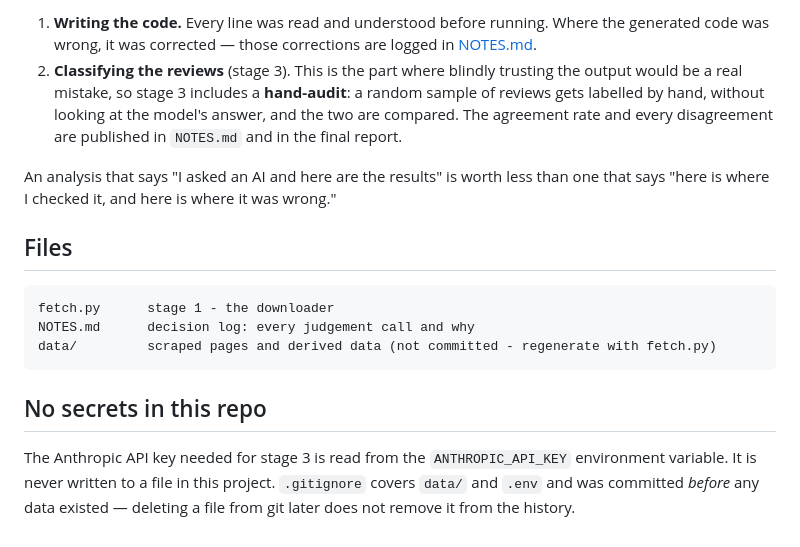
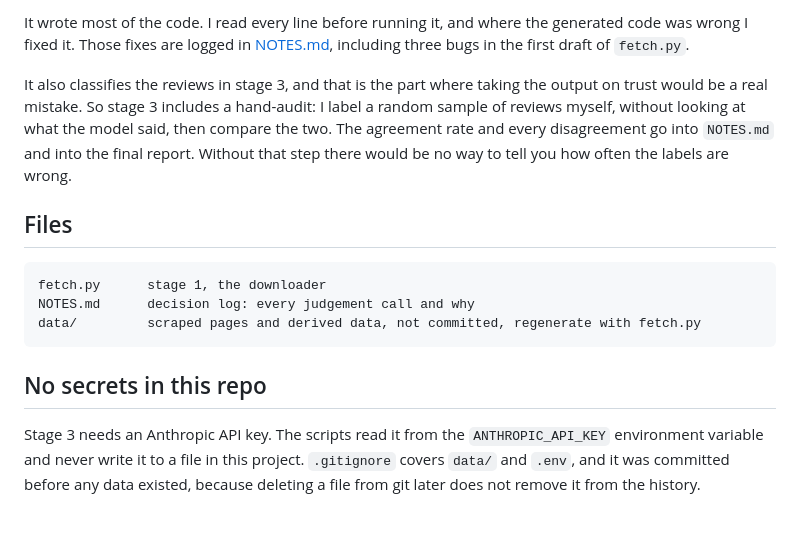
Before and after one commit to quyanna/rokt-aftersell-reviews, a Markdown page: README.md, the part around one of its changes. Rendered like a GitHub page.

````diff
--- a/README.md
+++ b/README.md
@@ -82,27 +87,26 @@ Claude is used in two distinct ways here, and the difference matters:
 
-1. **Writing the code.** Every line was read and understood before running. Where the
-   generated code was wrong, it was corrected — those corrections are logged in
-   [NOTES.md](NOTES.md).
-2. **Classifying the reviews** (stage 3). This is the part where blindly trusting the
-   output would be a real mistake, so stage 3 includes a **hand-audit**: a random
-   sample of reviews gets labelled by hand, without looking at the model's answer, and
-   the two are compared. The agreement rate and every disagreement are published in
-   `NOTES.md` and in the final report.
+It wrote most of the code. I read every line before running it, and where the
+generated code was wrong I fixed it. Those fixes are logged in [NOTES.md](NOTES.md),
+including three bugs in the first draft of `fetch.py`.
 
-An analysis that says "I asked an AI and here are the results" is worth less than one
-that says "here is where I checked it, and here is where it was wrong."
+It also classifies the reviews in stage 3, and that is the part where taking the
+output on trust would be a real mistake. So stage 3 includes a hand-audit: I label a
+random sample of reviews myself, without looking at what the model said, then compare
+the two. The agreement rate and every disagreement go into `NOTES.md` and into the
+final report. Without that step there would be no way to tell you how often the
+labels are wrong.
 
 ## Files
 
 ```
-fetch.py      stage 1 - the downloader
+fetch.py      stage 1, the downloader
 NOTES.md      decision log: every judgement call and why
-data/         scraped pages and derived data (not committed - regenerate with fetch.py)
+data/         scraped pages and derived data, not committed, regenerate with fetch.py
 ```
 
 ## No secrets in this repo
 
-The Anthropic API key needed for stage 3 is read from the `ANTHROPIC_API_KEY`
-environment variable. It is never written to a file in this project. `.gitignore`
-covers `data/` and `.env` and was committed *before* any data existed — deleting a
+Stage 3 needs an Anthropic API key. The scripts read it from the `ANTHROPIC_API_KEY`
+environment variable and never write it to a file in this project. `.gitignore` covers
+`data/` and `.env`, and it was committed before any data existed, because deleting a
 file from git later does not remove it from the history.
````
Also changed, not shown: other parts of README.md (+44 -39 lines), NOTES.md (+72 -64 lines).
